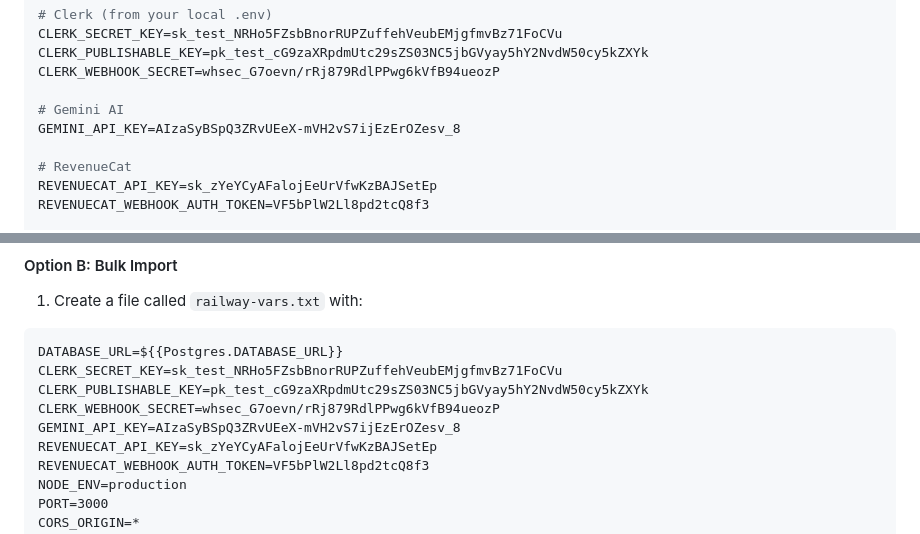
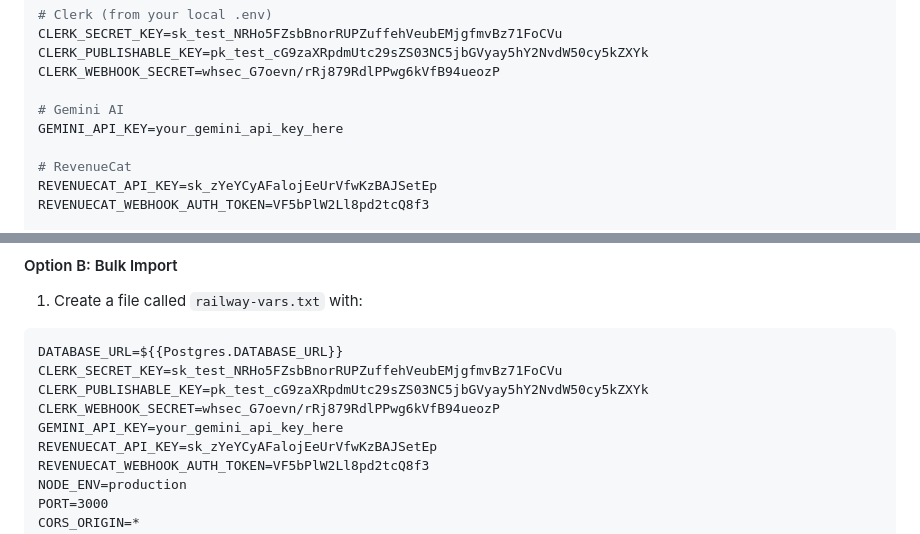
Before and after one commit to Bradavis2011/FitCheck, a Markdown page: QUICK_RAILWAY_DEPLOY.md, 2 parts joined by grey strips. Drawn GitHub-style.

Commit message:
Security: Remove exposed Gemini API key from documentation
Replace actual API key with placeholder. The exposed key has been
regenerated in Google Cloud Console.

Co-Authored-By: Claude Sonnet 4.5 <noreply@anthropic.com>

```diff
--- a/QUICK_RAILWAY_DEPLOY.md
+++ b/QUICK_RAILWAY_DEPLOY.md
@@ -66,7 +66,7 @@ CLERK_PUBLISHABLE_KEY=pk_test_cG9zaXRpdmUtc29sZS03NC5jbGVyay5hY2NvdW50cy5kZXYk
 CLERK_WEBHOOK_SECRET=whsec_G7oevn/rRj879RdlPPwg6kVfB94ueozP
 
 # Gemini AI
-GEMINI_API_KEY=AIzaSyBSpQ3ZRvUEeX-mVH2vS7ijEzErOZesv_8
+GEMINI_API_KEY=your_gemini_api_key_here
 
 # RevenueCat
 REVENUECAT_API_KEY=sk_zYeYCyAFalojEeUrVfwKzBAJSetEp
@@ -95,7 +95,7 @@ DATABASE_URL=${{Postgres.DATABASE_URL}}
 CLERK_SECRET_KEY=sk_test_NRHo5FZsbBnorRUPZuffehVeubEMjgfmvBz71FoCVu
 CLERK_PUBLISHABLE_KEY=pk_test_cG9zaXRpdmUtc29sZS03NC5jbGVyay5hY2NvdW50cy5kZXYk
 CLERK_WEBHOOK_SECRET=whsec_G7oevn/rRj879RdlPPwg6kVfB94ueozP
-GEMINI_API_KEY=AIzaSyBSpQ3ZRvUEeX-mVH2vS7ijEzErOZesv_8
+GEMINI_API_KEY=your_gemini_api_key_here
 REVENUECAT_API_KEY=sk_zYeYCyAFalojEeUrVfwKzBAJSetEp
 REVENUECAT_WEBHOOK_AUTH_TOKEN=VF5bPlW2Ll8pd2tcQ8f3
 NODE_ENV=production
```
Also changed, not shown: RAILWAY_DEPLOYMENT_WALKTHROUGH.md (+1 -1 lines).
